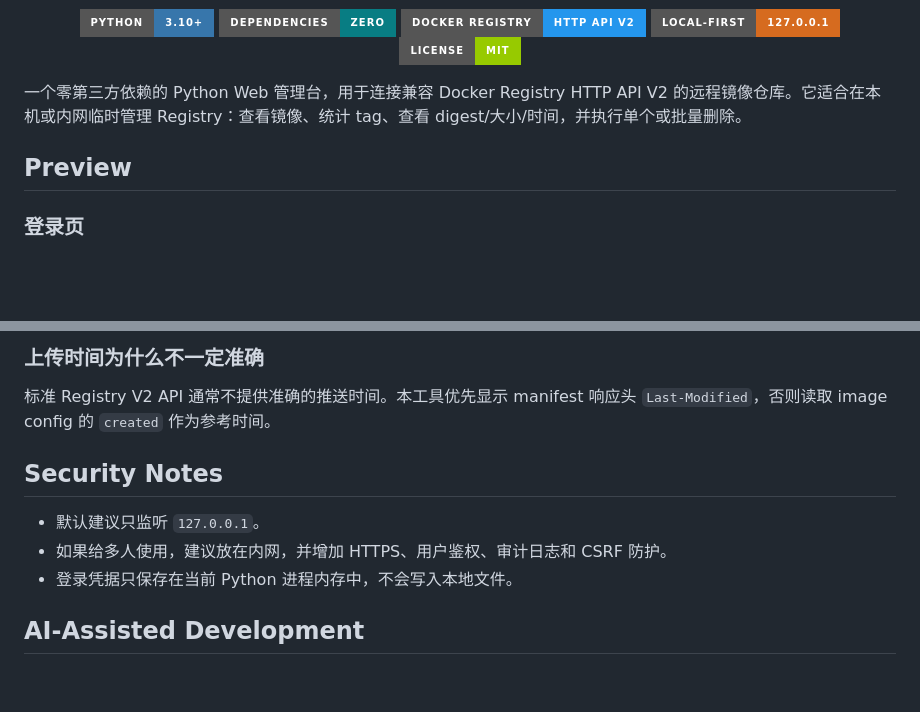
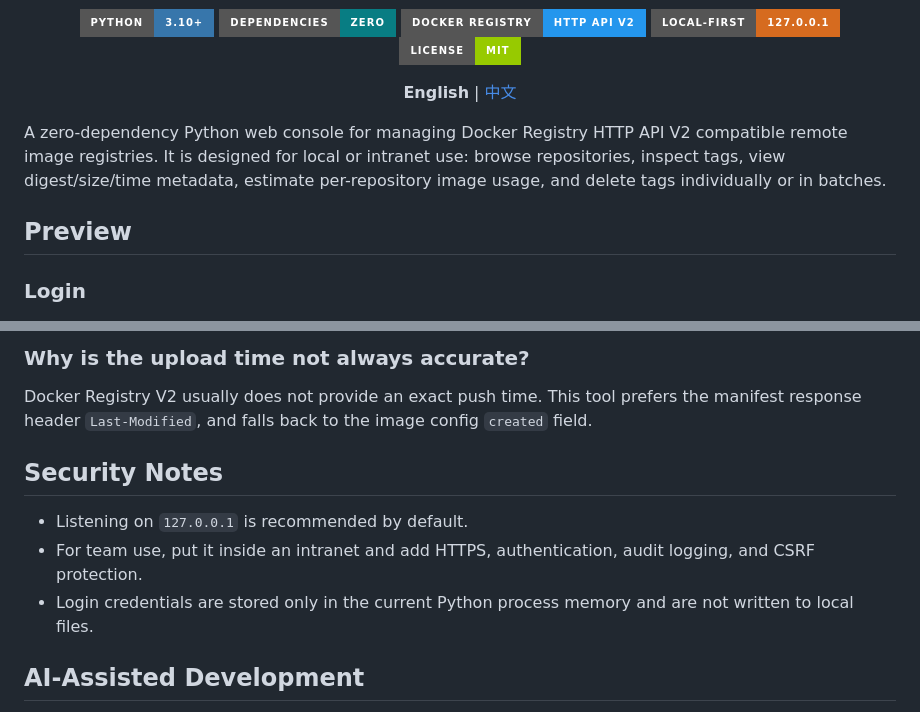
Before and after one commit to tangguo95/registry-console, a Markdown page: README.md, 2 parts joined by grey strips. GitHub-like rendering; badges without logos; blank space fills up the shorter version.

```diff
--- a/README.md
+++ b/README.md
@@ -12,11 +12,15 @@
   <a href="LICENSE"><img alt="License MIT" src="https://img.shields.io/badge/License-MIT-green?style=for-the-badge" /></a>
 </p>
 
-一个零第三方依赖的 Python Web 管理台，用于连接兼容 Docker Registry HTTP API V2 的远程镜像仓库。它适合在本机或内网临时管理 Registry：查看镜像、统计 tag、查看 digest/大小/时间，并执行单个或批量删除。
+<p align="center">
+  <strong>English</strong> | <a href="README_ZH.md">中文</a>
+</p>
+
+A zero-dependency Python web console for managing Docker Registry HTTP API V2 compatible remote image registries. It is designed for local or intranet use: browse repositories, inspect tags, view digest/size/time metadata, estimate per-repository image usage, and delete tags individually or in batches.
 
 ## Preview
 
-### 登录页
+### Login
 
 ![Login view](docs/images/login.jpg)
 
@@ -194,13 +200,13 @@ Docker Registry 删除 manifest 后，通常还需要仓库侧执行 garbage col
 
-### 上传时间为什么不一定准确
+### Why is the upload time not always accurate?
 
-标准 Registry V2 API 通常不提供准确的推送时间。本工具优先显示 manifest 响应头 `Last-Modified`，否则读取 image config 的 `created` 作为参考时间。
+Docker Registry V2 usually does not provide an exact push time. This tool prefers the manifest response header `Last-Modified`, and falls back to the image config `created` field.
 
 ## Security Notes
 
-- 默认建议只监听 `127.0.0.1`。
-- 如果给多人使用，建议放在内网，并增加 HTTPS、用户鉴权、审计日志和 CSRF 防护。
-- 登录凭据只保存在当前 Python 进程内存中，不会写入本地文件。
+- Listening on `127.0.0.1` is recommended by default.
+- For team use, put it inside an intranet and add HTTPS, authentication, audit logging, and CSRF protection.
+- Login credentials are stored only in the current Python process memory and are not written to local files.
 
 ## AI-Assisted Development
 
```
Also changed, not shown: other parts of README.md (+50 -48 lines), README_ZH.md (added, +227 -0 lines).
